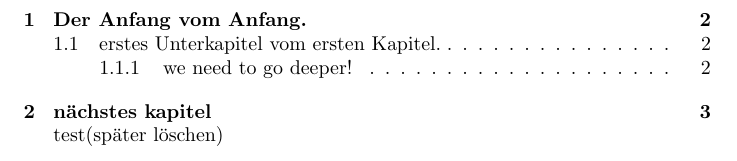
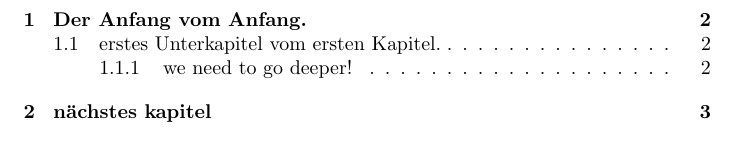
Before and after one commit to Pthuering/m26665-abgabe-latex, a LaTeX document (main.tex): part of page 1 of 3, cut so that both start at the same text. Compiled offline with pdfLaTeX.

Commit message:
test gelöscht

```diff
--- a/main.tex
+++ b/main.tex
@@ -5,7 +5,7 @@
 \begin{document}
 
     \tableofcontents
-        test(später löschen)
+
     \newpage
 
     \listoffigures
```
